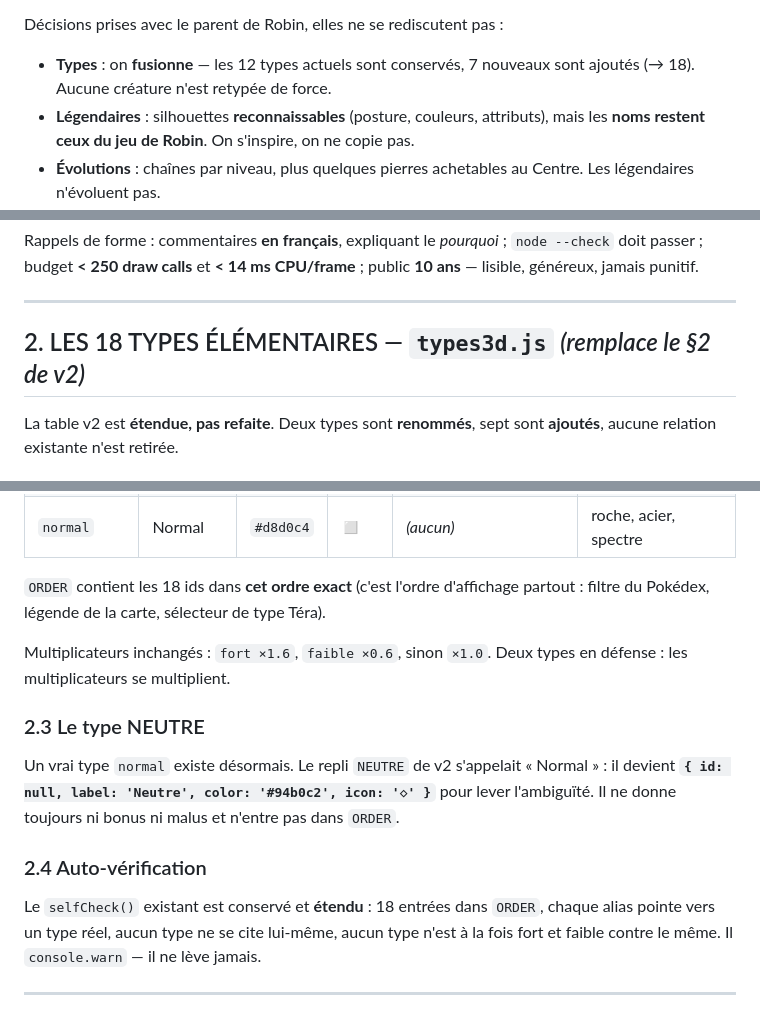
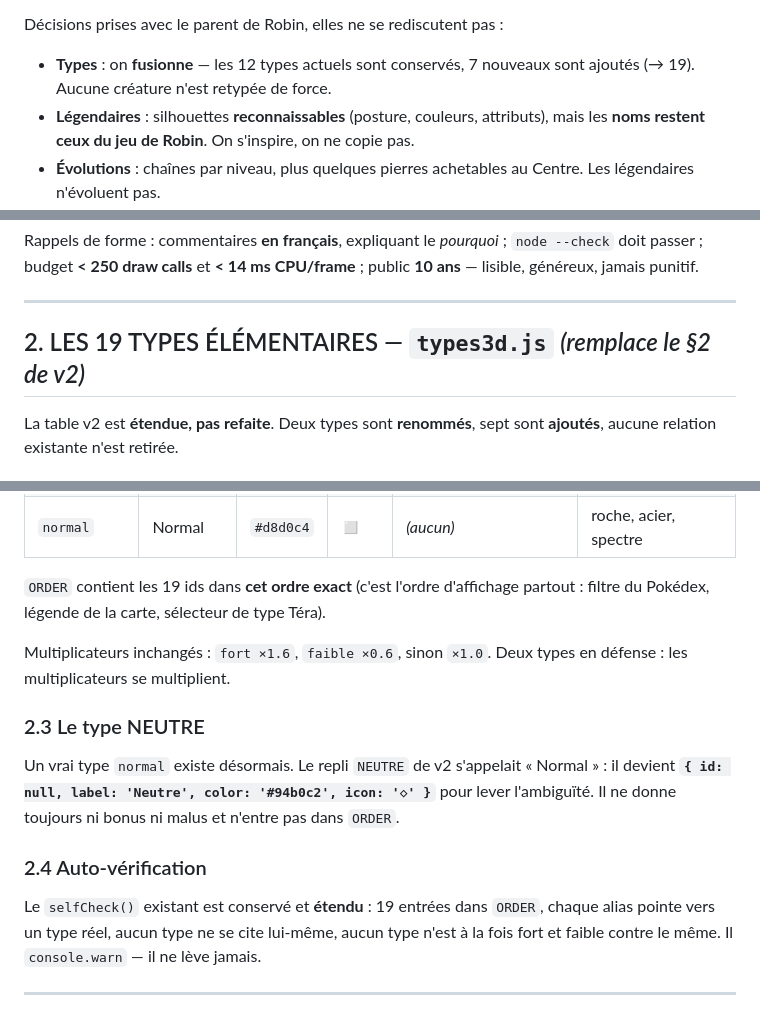
Before and after one commit to ljanin-prog/lejeudeRobin, a Markdown page: js3d/CONTRACT3.md, 3 parts joined by grey strips. Rendered like a GitHub page.

```diff
--- a/js3d/CONTRACT3.md
+++ b/js3d/CONTRACT3.md
@@ -31,7 +31,7 @@ Robin (10 ans) a testé le jeu. Onze demandes en sont sorties. Les voici, telles
 Décisions prises avec le parent de Robin, elles ne se rediscutent pas :
 
 - **Types** : on **fusionne** — les 12 types actuels sont conservés, 7 nouveaux sont ajoutés
-  (→ 18). Aucune créature n'est retypée de force.
+  (→ 19). Aucune créature n'est retypée de force.
 - **Légendaires** : silhouettes **reconnaissables** (posture, couleurs, attributs), mais les
   **noms restent ceux du jeu de Robin**. On s'inspire, on ne copie pas.
 - **Évolutions** : chaînes par niveau, plus quelques pierres achetables au Centre.
@@ -66,7 +66,7 @@ lisible, généreux, jamais punitif.
 
 ---
 
-## 2. LES 18 TYPES ÉLÉMENTAIRES — `types3d.js` *(remplace le §2 de v2)*
+## 2. LES 19 TYPES ÉLÉMENTAIRES — `types3d.js` *(remplace le §2 de v2)*
 
 La table v2 est **étendue, pas refaite**. Deux types sont **renommés**, sept sont **ajoutés**,
 aucune relation existante n'est retirée.
@@ -113,7 +113,7 @@ const ALIAS = { foudre: 'electrique', ombre: 'spectre' };
 | `combat`     | Combat      | `#e8622c` | 🥊    | normal, roche, acier, glace     | air, psy, fee               |
 | `normal`     | Normal      | `#d8d0c4` | ◻️    | *(aucun)*                       | roche, acier, spectre       |
 
-`ORDER` contient les 18 ids dans **cet ordre exact** (c'est l'ordre d'affichage partout :
+`ORDER` contient les 19 ids dans **cet ordre exact** (c'est l'ordre d'affichage partout :
 filtre du Pokédex, légende de la carte, sélecteur de type Téra).
 
 Multiplicateurs inchangés : `fort ×1.6`, `faible ×0.6`, sinon `×1.0`. Deux types en défense :
@@ -127,7 +127,7 @@ l'ambiguïté. Il ne donne toujours ni bonus ni malus et n'entre pas dans `ORDER
 
 ### 2.4 Auto-vérification
 
-Le `selfCheck()` existant est conservé et **étendu** : 18 entrées dans `ORDER`, chaque alias
+Le `selfCheck()` existant est conservé et **étendu** : 19 entrées dans `ORDER`, chaque alias
 pointe vers un type réel, aucun type ne se cite lui-même, aucun type n'est à la fois fort et
 faible contre le même. Il `console.warn` — il ne lève jamais.
 
```
Also changed, not shown: other parts of js3d/CONTRACT3.md (+3 -3 lines).
